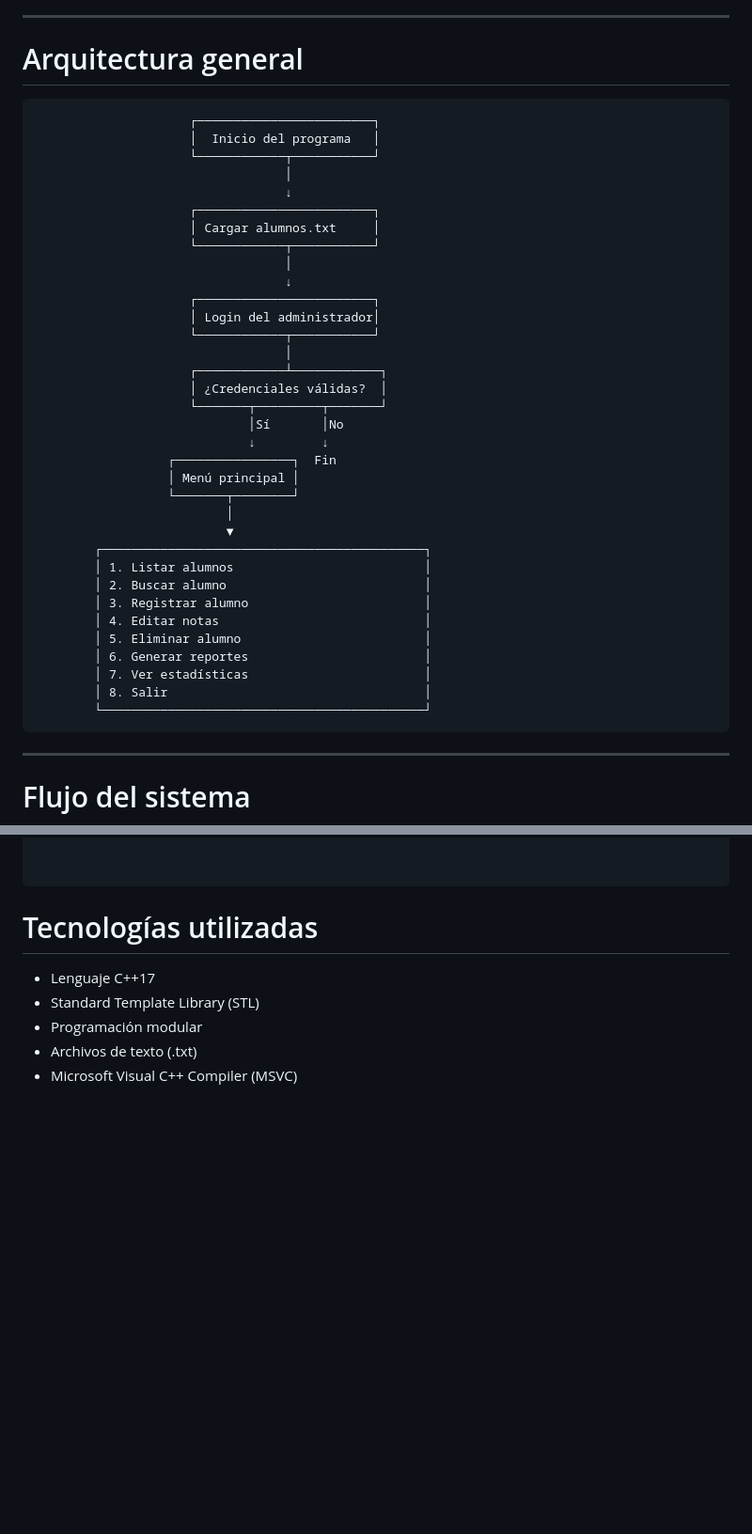
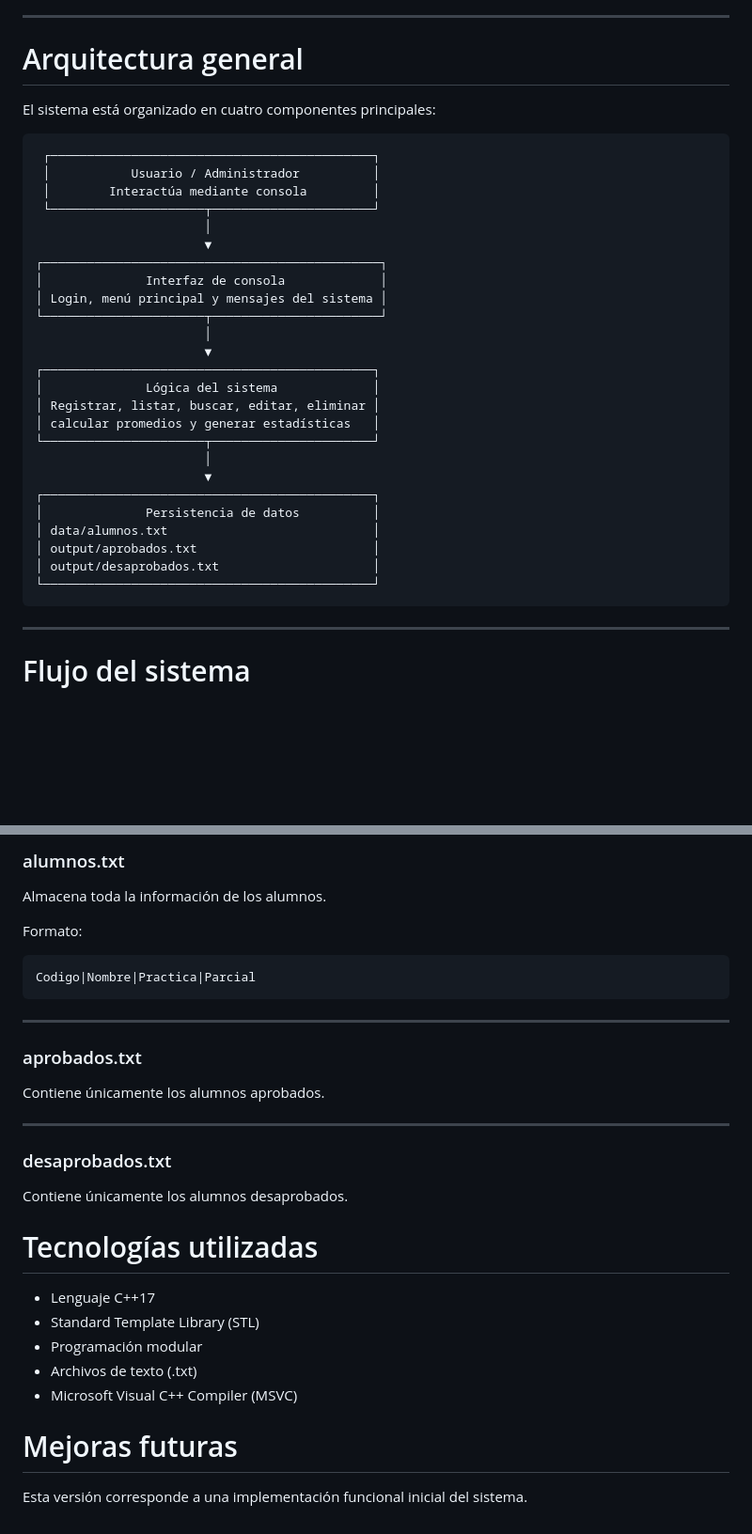
Before and after one commit to Sudojung/Trabajo-del-sistema-de-notas, a Markdown page: docs/Arquitectura.md, 2 parts joined by grey strips. Shown at 94% size. Rendered like a GitHub page; blank space fills up the shorter version.

````diff
--- a/docs/Arquitectura.md
+++ b/docs/Arquitectura.md
@@ -10,41 +10,34 @@ La persistencia de los datos se realiza mediante archivos de texto (`.txt`), sim
 
 # Arquitectura general
 
+El sistema está organizado en cuatro componentes principales:
+
 ```text
-                     ┌────────────────────────┐
-                     │  Inicio del programa   │
-                     └────────────┬───────────┘
-                                  │
-                                  ↓
-                     ┌────────────────────────┐
-                     │ Cargar alumnos.txt     │
-                     └────────────┬───────────┘
-                                  │
-                                  ↓
-                     ┌────────────────────────┐
-                     │ Login del administrador│
-                     └────────────┬───────────┘
-                                  │
-                     ┌────────────┴────────────┐
-                     │ ¿Credenciales válidas?  │
-                     └───────┬─────────┬───────┘
-                             │Sí       │No
-                             ↓         ↓
-                  ┌────────────────┐  Fin
-                  │ Menú principal │
-                  └───────┬────────┘
-                          │
-                          ▼
-        ┌────────────────────────────────────────────┐
-        │ 1. Listar alumnos                          │
-        │ 2. Buscar alumno                           │
-        │ 3. Registrar alumno                        │
-        │ 4. Editar notas                            │
-        │ 5. Eliminar alumno                         │
-        │ 6. Generar reportes                        │
-        │ 7. Ver estadísticas                        │
-        │ 8. Salir                                   │
-        └────────────────────────────────────────────┘
+ ┌────────────────────────────────────────────┐
+ │           Usuario / Administrador          │
+ │        Interactúa mediante consola         │
+ └─────────────────────┬──────────────────────┘
+                       │
+                       ▼
+┌──────────────────────────────────────────────┐
+│              Interfaz de consola             │
+│ Login, menú principal y mensajes del sistema │
+└──────────────────────┬───────────────────────┘
+                       │
+                       ▼
+┌─────────────────────────────────────────────┐
+│              Lógica del sistema             │
+│ Registrar, listar, buscar, editar, eliminar │
+│ calcular promedios y generar estadísticas   │
+└──────────────────────┬──────────────────────┘
+                       │
+                       ▼
+┌─────────────────────────────────────────────┐
+│              Persistencia de datos          │
+│ data/alumnos.txt                            │
+│ output/aprobados.txt                        │
+│ output/desaprobados.txt                     │
+└─────────────────────────────────────────────┘
 ```
 
 ---
@@ -117,6 +115,26 @@ Mostrar        Mostrar     Buscar         Mostrar        │              │
+### alumnos.txt
+
+Almacena toda la información de los alumnos.
+
+Formato:
+
+```
+Codigo|Nombre|Practica|Parcial
+```
+
+---
+
+### aprobados.txt
+
+Contiene únicamente los alumnos aprobados.
+
+---
+
+### desaprobados.txt
+
+Contiene únicamente los alumnos desaprobados.
 
 
-```
 # Tecnologías utilizadas
 
 - Lenguaje C++17
@@ -124,3 +142,7 @@ Mostrar        Mostrar     Buscar         Mostrar        │              │
 - Programación modular
 - Archivos de texto (.txt)
 - Microsoft Visual C++ Compiler (MSVC)
+
+# Mejoras futuras
+
+Esta versión corresponde a una implementación funcional inicial del sistema.
````
Also changed, not shown: other parts of docs/Arquitectura.md (+40 -35 lines).
